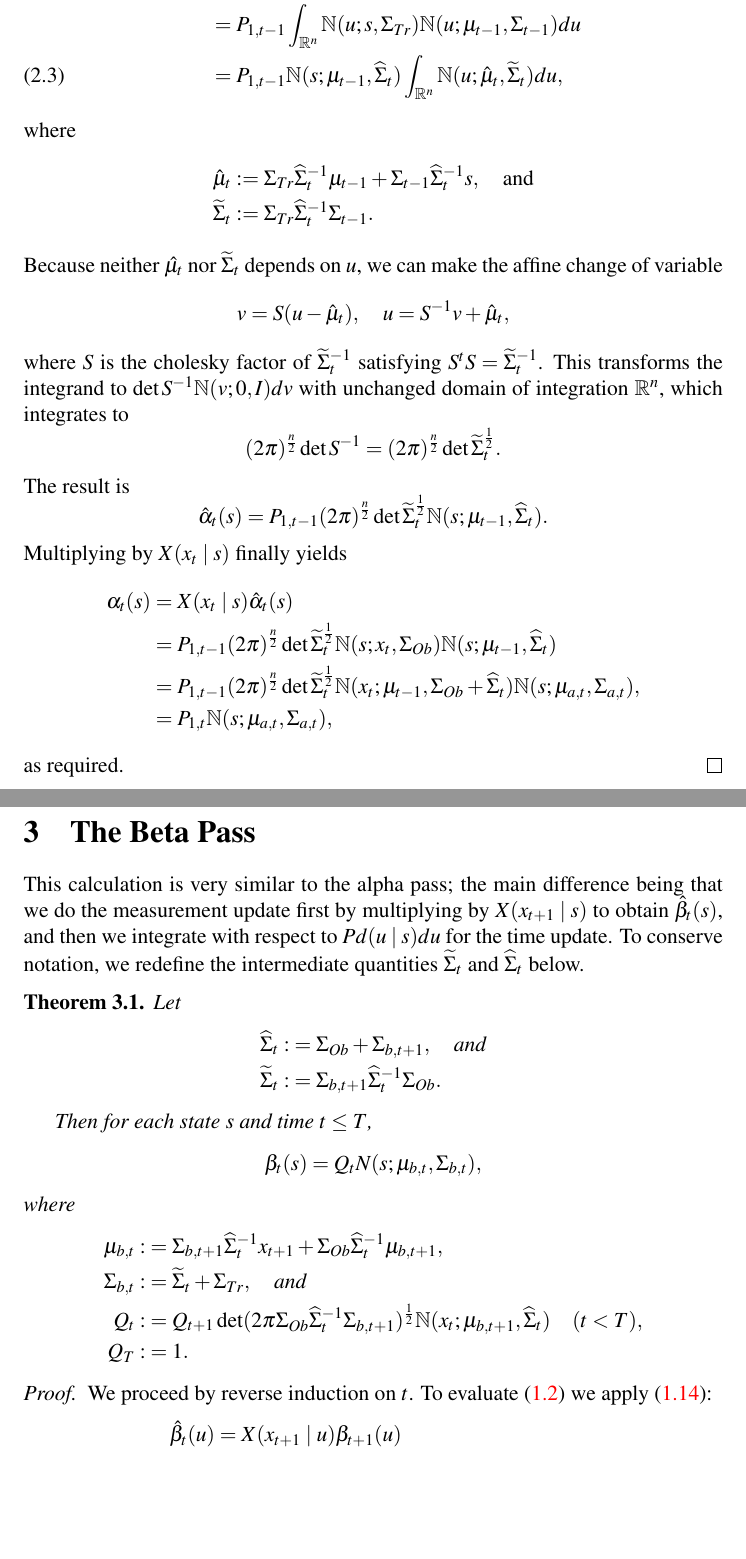
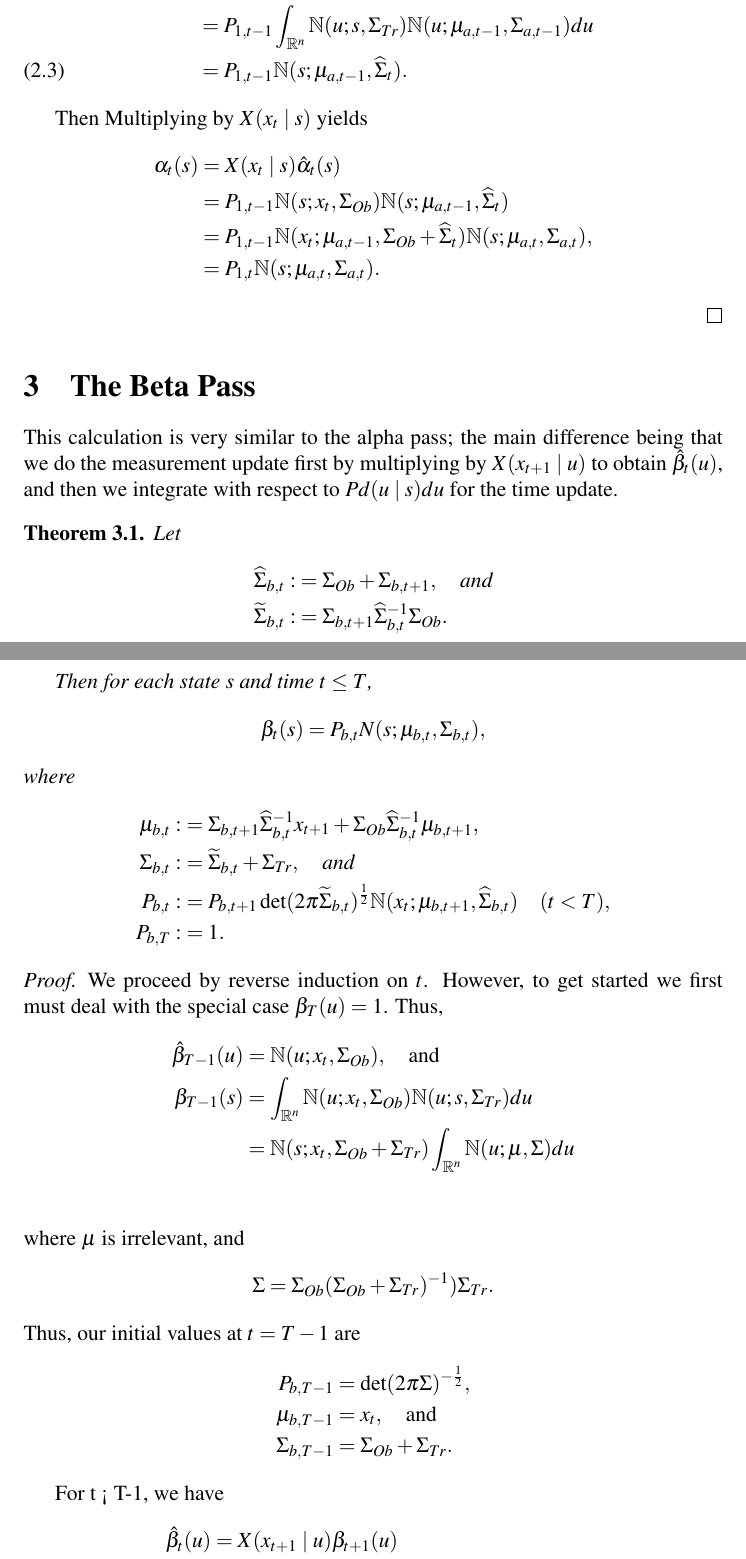
Before and after one commit to dmgoldschmidt/kalman, a LaTeX document (kalman.tex): two parts of pages 5 and 6 of 6 before the commit and two parts of pages 5 and 6 of 7 after it, joined at a grey line, cut so that both start at the same text, the shorter picture padded with empty space. Compiled offline with pdfLaTeX.

Commit message:
major revision:  I forgot that \N integrates to 1!  Also, I cleaned up the beta pass some more, and introduced the Q(x;mu,Sigma) notation. But now P_{1,t} looks much cleaner, so I'm not sure I even need the Q notation.

```diff
--- a/kalman.tex
+++ b/kalman.tex
@@ -1,6 +1,6 @@
 \documentclass[12pt,leqno]{article}
 \include{article_defs}
-\title{A Continuous Hidden Markov Model}
+\title{A Continuous State Hidden Markov Model}
 \author{David M. Goldschmidt}
 %\oddsidemargin 10 pt \evensidemargin 10 pt \marginparwidth 0.75 in \textwidth
 %6.0 true in \topmargin -40 pt \textheight 8.8 true in
@@ -194,77 +199,68 @@ For the time update, we have, using \eqref{comp_sq:2}
 \begin{align}
   \hat{\alpha}_t(s) &= \int_{\R^n}Pd(s|u)\alpha_{t-1}(u)du \\\notag
-  &= P_{1,t-1}\int_{\R^n}\N(u;s,\Sigma_{Tr})\N(u;\mu_{t-1},\Sigma_{t-1})du \notag\\
-  &= P_{1,t-1}\N(s;\mu_{t-1},\widehat{\Sigma}_t)\int_{\R^n}\N(u;\hat{\mu}_t,
-  \widetilde{\Sigma}_t) du,
+ &= P_{1,t-1}\int_{\R^n}\N(u;s,\Sigma_{Tr})\N(u;\mu_{a,t-1},\Sigma_{a,t-1})du \notag\\
+ &= P_{1,t-1}\N(s;\mu_{a,t-1},\widehat{\Sigma}_t).
 \end{align}
-where
- \begin{align*}
-  \hat{\mu}_t &:= \Sigma_{Tr}\widehat{\Sigma}_t^{-1}\mu_{t-1} +
-  \Sigma_{t-1}\widehat{\Sigma}_t^{-1}s, \quad\text{and}\\
-  \widetilde{\Sigma}_t &:= \Sigma_{Tr}\widehat{\Sigma}_t^{-1}\Sigma_{t-1}.
-  \end{align*}
-Because neither $\hat{\mu_t}$ nor $\widetilde{\Sigma}_t$ depends on $u$, we can
-make the affine change of variable
-$$
-v = S(u-\hat{\mu}_t),\quad u = S^{-1}v+\hat{\mu}_t,
-$$
-where $S$ is the cholesky factor of $\widetilde{\Sigma}_t^{-1}$ satisfying
-$S^tS = \widetilde{\Sigma}_t^{-1}$. This transforms the integrand to
-  $\det{S}^{-1}\N(v;0,I)dv$
-with unchanged domain of integration $\R^n$, which integrates to
-$$
-(2\pi)^{\frac{n}{2}}\det{S}^{-1} = (2\pi)^{\frac{n}{2}}\det{\widetilde{\Sigma}_t}^{\frac{1}{2}}.
-$$
-The result is
-$$
-\hat{\alpha}_t(s) = P_{1,t-1}(2\pi)^{\frac{n}{2}}\det{\widetilde{\Sigma}_t}^{\frac{1}{2}}
-\N(s;\mu_{t-1},\widehat{\Sigma}_t).
-$$
-Multiplying by $X(x_t\mid s)$ finally yields
+
+Then Multiplying by $X(x_t\mid s)$ yields
 \begin{align*}
   \alpha_t(s) &= X(x_t\mid s)\hat{\alpha}_t(s) \\
-  &= P_{1,t-1}(2\pi)^{\frac{n}{2}}\det{\widetilde{\Sigma}_t}^{\frac{1}{2}}
-  \N(s;x_t,\Sigma_{Ob})\N(s;\mu_{t-1},\widehat{\Sigma}_t) \\
-  &= P_{1,t-1}(2\pi)^{\frac{n}{2}}\det{\widetilde{\Sigma}_t}^{\frac{1}{2}}
-  \N(x_t;\mu_{t-1},\Sigma_{Ob} + \widehat{\Sigma}_t)\N(s;\mu_{a,t},\Sigma_{a,t}), \\
-  &= P_{1,t}\N(s;\mu_{a,t},\Sigma_{a,t}),
+  &= P_{1,t-1}\N(s;x_t,\Sigma_{Ob})\N(s;\mu_{a,t-1},\widehat{\Sigma}_t) \\
+  &= P_{1,t-1}\N(x_t;\mu_{a,t-1},\Sigma_{Ob} + \widehat{\Sigma}_t)\N(s;\mu_{a,t},\Sigma_{a,t}), \\
+  &= P_{1,t}\N(s;\mu_{a,t},\Sigma_{a,t}).
 \end{align*}
-as required.
 \end{proof}
 
 \section{The Beta Pass}
 This calculation is very similar to the alpha pass; the main difference being that we do
-the measurement update first by multiplying by $X(x_{t+1}\mid s)$ to obtain $\hat{\beta}_t(s)$,
-and then we integrate with respect to $Pd(u\mid s)du$ for the time update.  To conserve notation,
-we redefine the intermediate quantities $\widetilde{\Sigma}_t$ and $\widehat{\Sigma}_t$ below.
+the measurement update first by multiplying by $X(x_{t+1}\mid u)$ to obtain $\hat{\beta}_t(u)$,
+and then we integrate with respect to $Pd(u\mid s)du$ for the time update.
 
 \begin{Thm}\label{beta:1}
   Let
 \begin{align*}
-  \widehat{\Sigma}_t :&= \Sigma_{Ob}+\Sigma_{b,t+1},\quad\text{and}\\
-    \widetilde{\Sigma}_t :&= \Sigma_{b,t+1}\widehat{\Sigma}_t^{-1}\Sigma_{Ob}.
+  \widehat{\Sigma}_{b,t} :&= \Sigma_{Ob}+\Sigma_{b,t+1},\quad\text{and}\\
+    \widetilde{\Sigma}_{b,t} :&= \Sigma_{b,t+1}\widehat{\Sigma}_{b,t}^{-1}\Sigma_{Ob}.
 \end{align*}
 
   Then for each state $s$ and time $t \le T$,
 $$
-  \beta_t(s) = Q_tN(s;\mu_{b,t},\Sigma_{b,t}),
+  \beta_t(s) = P_{b,t}N(s;\mu_{b,t},\Sigma_{b,t}),
 $$
 where
 \begin{align*}
-  \mu_{b,t} :&= \Sigma_{b,t+1}\widehat{\Sigma}_t^{-1}x_{t+1} + \Sigma_{Ob}\widehat{\Sigma}_t^{-1}\mu_{b,t+1},\\
-  \Sigma_{b,t} :&= \widetilde{\Sigma}_t + \Sigma_{Tr},\quad\text{and}\\
-  Q_t:&=Q_{t+1}\det(2\pi\Sigma_{Ob}\widehat{\Sigma}_t^{-1}\Sigma_{b,t+1})^{\frac{1}{2}}\N(x_t;\mu_{b,t+1},\widehat{\Sigma}_t)
+  \mu_{b,t} :&= \Sigma_{b,t+1}\widehat{\Sigma}_{b,t}^{-1}x_{t+1} + \Sigma_{Ob}\widehat{\Sigma}_{b,t}^{-1}\mu_{b,t+1},\\
+  \Sigma_{b,t} :&= \widetilde{\Sigma}_{b,t} + \Sigma_{Tr},\quad\text{and}\\
+  P_{b,t}:&=P_{b,t+1}\det(2\pi\widetilde{\Sigma}_{b,t})^{\frac{1}{2}}\N(x_t;\mu_{b,t+1},\widehat{\Sigma}_{b,t})
 \quad(t< T),\\
-  Q_T :&= 1.
+  P_{b,T} :&= 1.
 \end{align*}
 \end{Thm}
 
 \begin{proof}
-  We proceed by reverse induction on $t$.  To evaluate \eqref{beta:0} we apply \eqref{comp_sq:2}:
+  We proceed by reverse induction on $t$. However, to get started we first must  deal with
+  the special case $\beta_T(u) = 1$.  Thus,
+  \begin{align*}
+    \hat{\beta}_{T-1}(u) &= \N(u;x_t,\Sigma_{Ob}),\quad\text{and}\\
+    \beta_{T-1}(s) &= \int_{\R^n}\N(u;x_t,\Sigma_{Ob})\N(u;s,\Sigma_{Tr})du \\
+    &= \N(s;x_t,\Sigma_{Ob}+\Sigma_{Tr})\int_{\R^n}\N(u;\mu,\Sigma)du \\
+  \end{align*}
+  where $\mu$ is irrelevant, and
+$$
+  \Sigma = \Sigma_{Ob}(\Sigma_{Ob}+\Sigma_{Tr})^{-1})\Sigma_{Tr}.
+  $$
+  Thus, our initial values at $t = T-1$ are
+  \begin{align*}
+  P_{b,T-1} &= \det(2\pi\Sigma)^{-\frac{1}{2}}, \\
+  \mu_{b,T-1} &= x_t, \quad\text{and}\\
+  \Sigma_{b,T-1} &= \Sigma_{Ob}+\Sigma_{Tr}.
+  \end{align*}
+
+  For t < T-1, we have
   \begin{align*}
     \hat{\beta}_t(u) &= X(x_{t+1}\mid u)\beta_{t+1}(u)\\
-    &= Q_{t+1}\N(u;x_{t+1},\Sigma_{Ob})\N(u;\mu_{b,t+1},\Sigma_{b,t+1})\\
-    &= Q_{t+1}\N(x_t;\mu_{b,t+1},\widehat{\Sigma}_t)\N(u;\mu_{b,t},\widetilde{\Sigma}_t).
+    &= P_{b,t+1}\N(u;x_{t+1},\Sigma_{Ob})\N(u;\mu_{b,t+1},\Sigma_{b,t+1})\\
+    &= P_{b,t+1}\N(x_t;\mu_{b,t+1},\widehat{\Sigma}_{b,t})\N(u;\mu_{b,t},\widetilde{\Sigma}_{b,t}).
   \end{align*}
 
   Then a second application of \eqref{comp_sq:2} yields
```
Also changed, not shown: kalman.tex (55 more changed lines).
